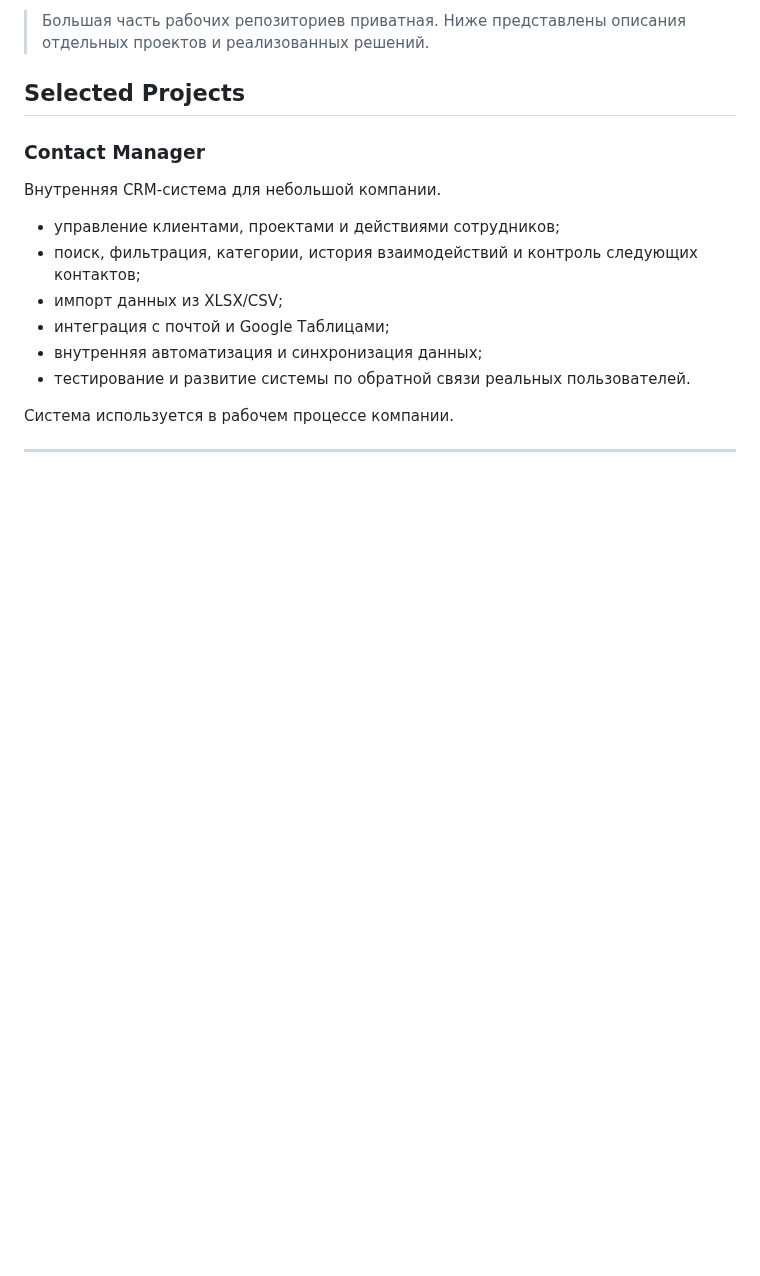
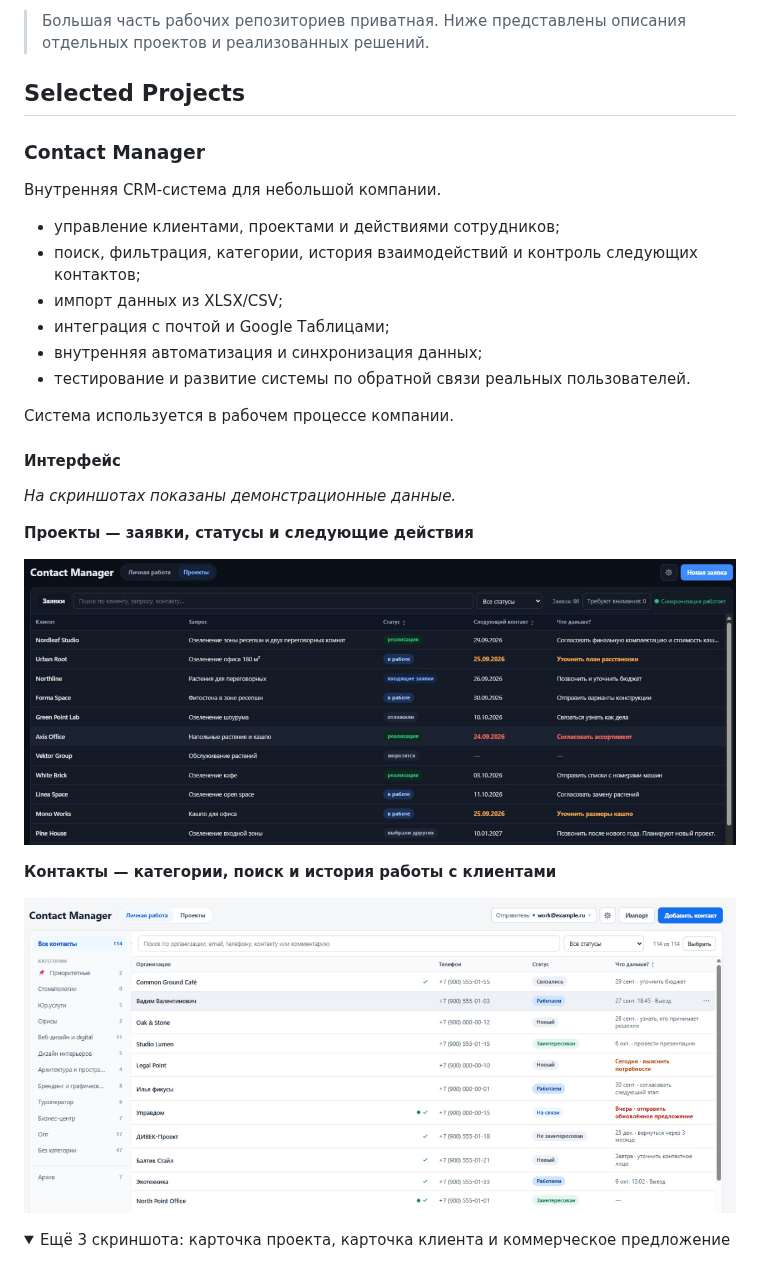
Before and after one commit to TipaZloy/TipaZloy, a Markdown page: README.md, the part around one of its changes. Drawn GitHub-style; pictures changed too: assets/contact-manager/contacts.jpg (added), assets/contact-manager/projects.jpg (added); folded sections open; blank space fills up the shorter version.

Commit message:
Add Contact Manager screenshot gallery to profile

```diff
--- a/README.md
+++ b/README.md
@@ -29,3 +29,19 @@
 - тестирование и развитие системы по обратной связи реальных пользователей.
 
 Система используется в рабочем процессе компании.
+
+#### Интерфейс
+
+*На скриншотах показаны демонстрационные данные.*
+
+**Проекты — заявки, статусы и следующие действия**
+
+![Contact Manager — список проектов](assets/contact-manager/projects.jpg)
+
+**Контакты — категории, поиск и история работы с клиентами**
+
+![Contact Manager — список контактов](assets/contact-manager/contacts.jpg)
+
+<details>
+<summary>Ещё 3 скриншота: карточка проекта, карточка клиента и коммерческое предложение</summary>
+
```
Also changed, not shown: other parts of README.md (+15 -0 lines), assets/contact-manager/contact-details.jpg (added), assets/contact-manager/project-details.jpg (added), 1 other file.
